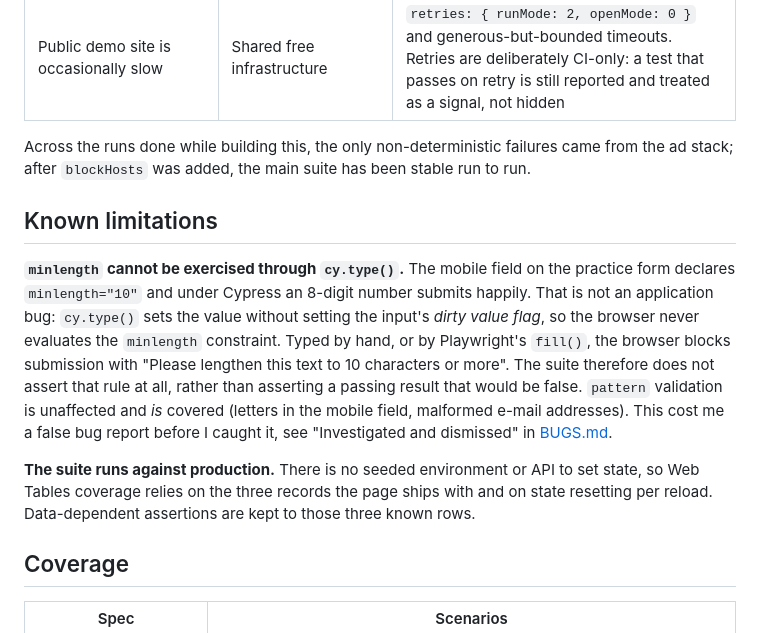
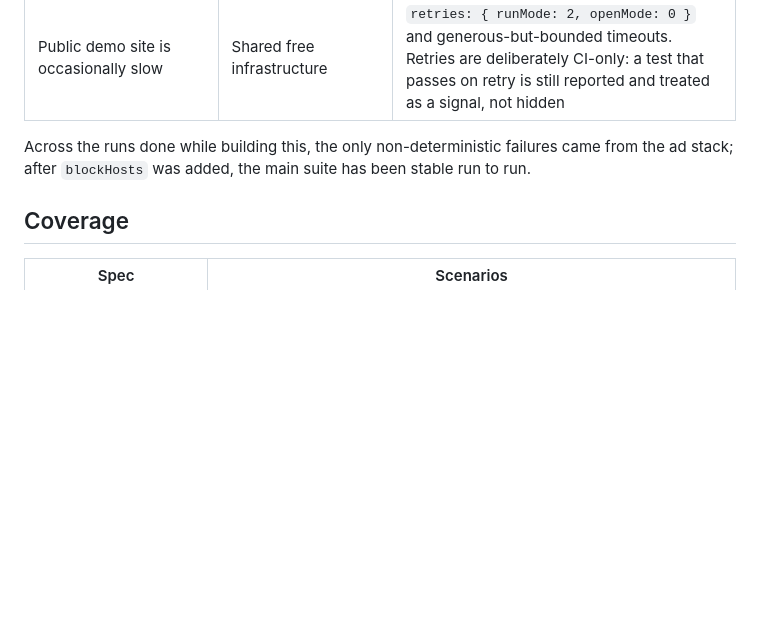
Before and after one commit to fredreales/demoqa-cypress-challenge, a Markdown page: README.md, the part around the change. Rendered like a GitHub page; blank space fills up the shorter version.

Commit message:
docs: trim readme

```diff
--- a/README.md
+++ b/README.md
@@ -161,22 +161,6 @@ subset rather than labelling all 71 tests.
 Across the runs done while building this, the only non-deterministic failures came from the ad
 stack; after `blockHosts` was added, the main suite has been stable run to run.
 
-## Known limitations
-
-**`minlength` cannot be exercised through `cy.type()`.** The mobile field on the practice form
-declares `minlength="10"` and under Cypress an 8-digit number submits happily. That is not an
-application bug: `cy.type()` sets the value without setting the input's _dirty value flag_, so the
-browser never evaluates the `minlength` constraint. Typed by hand, or by Playwright's `fill()`,
-the browser blocks submission with "Please lengthen this text to 10 characters or more". The suite
-therefore does not assert that rule at all, rather than asserting a passing result that would be
-false. `pattern` validation is unaffected and _is_ covered (letters in the mobile field, malformed
-e-mail addresses). This cost me a false bug report before I caught it, see "Investigated and
-dismissed" in [BUGS.md](BUGS.md).
-
-**The suite runs against production.** There is no seeded environment or API to set state, so
-Web Tables coverage relies on the three records the page ships with and on state resetting per
-reload. Data-dependent assertions are kept to those three known rows.
-
 ## Coverage
 
 | Spec                        | Scenarios                                                                                                                                                                                                                                                                                                                                                                     |
```
